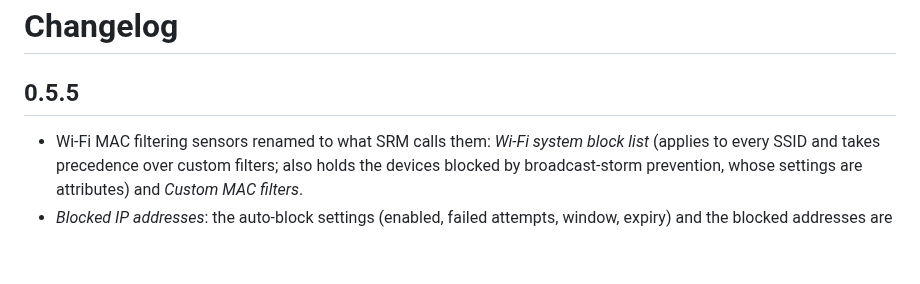
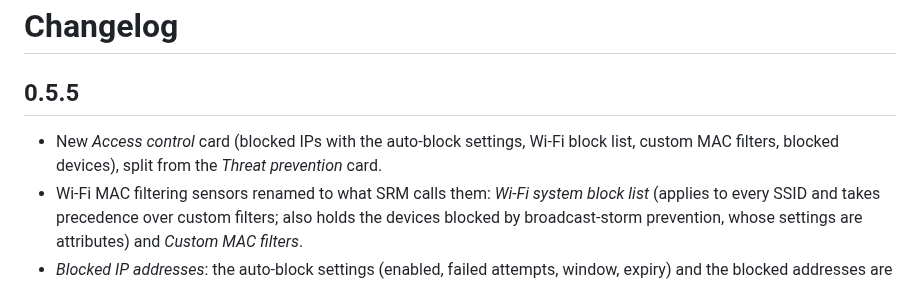
Before and after one commit to infernalK/ha-synology-srm-plus, a Markdown page: CHANGELOG.md, the part around the change. Drawn GitHub-style; blank space fills up the shorter version.

```diff
--- a/CHANGELOG.md
+++ b/CHANGELOG.md
@@ -2,6 +2,7 @@
 
 ## 0.5.5
 
+- New *Access control* card (blocked IPs with the auto-block settings, Wi-Fi block list, custom MAC filters, blocked devices), split from the *Threat prevention* card.
 - Wi-Fi MAC filtering sensors renamed to what SRM calls them: *Wi-Fi system block list* (applies to every SSID and takes precedence over custom filters; also holds the devices blocked by broadcast-storm prevention, whose settings are attributes) and *Custom MAC filters*.
 - *Blocked IP addresses*: the auto-block settings (enabled, failed attempts, window, expiry) and the blocked addresses are now attributes of the sensor.
 
```
Also changed, not shown: README.fr.md (+8 -4 lines), README.md (+8 -4 lines), docs/images/access-card.png (added), docs/images/threat-card.png, 2 other files.
